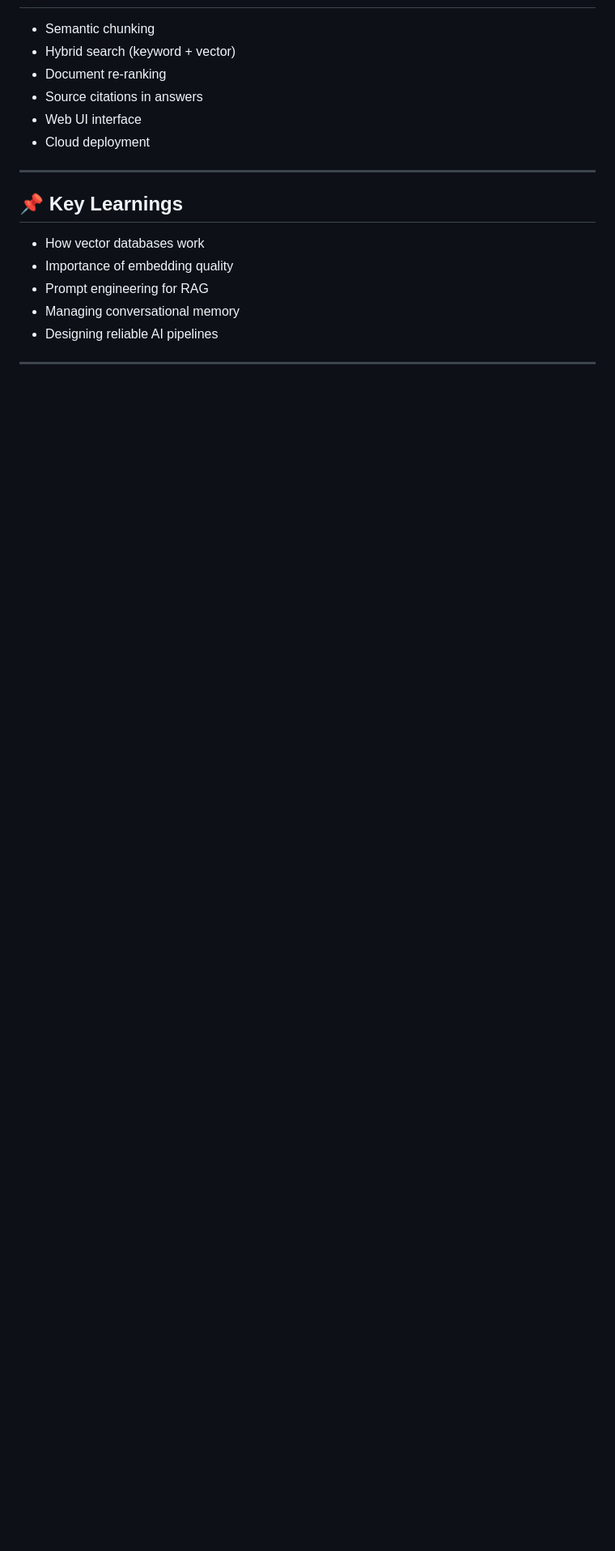
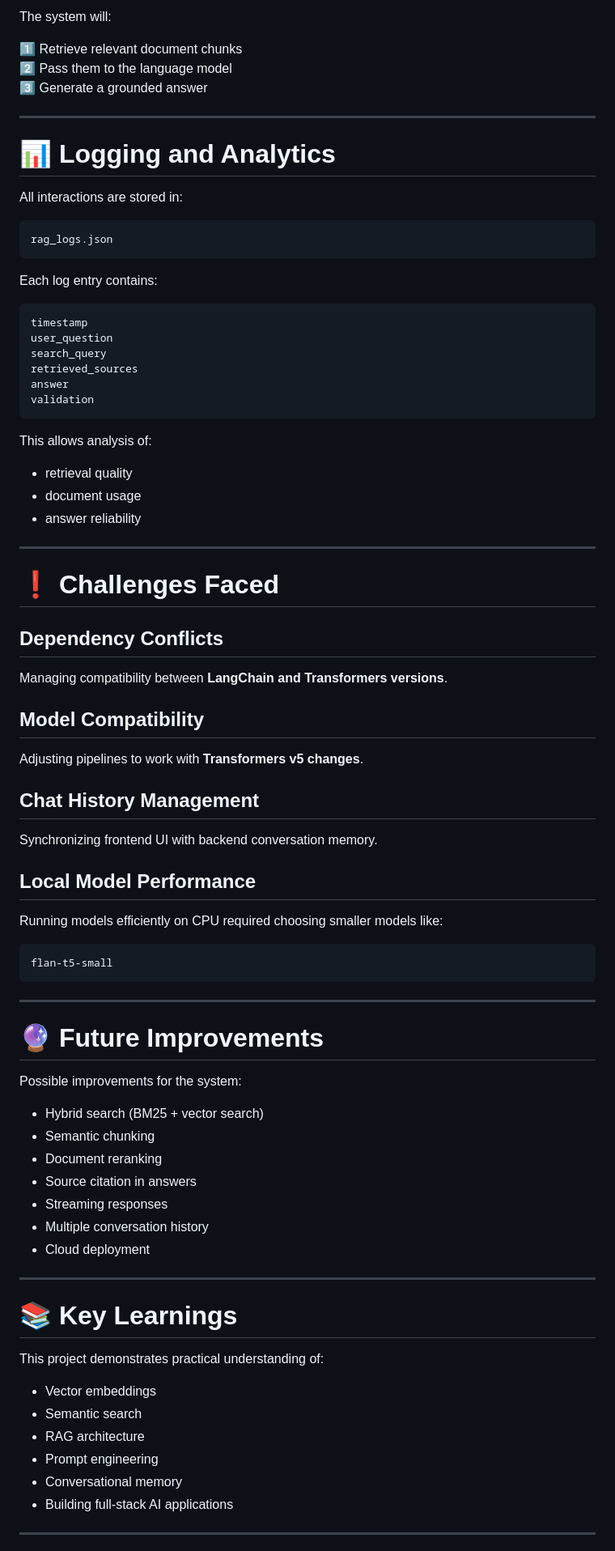
Before and after one commit to harshkumar6267411862/RAG-for-DSA, a Markdown page: README.md, the part around one of its changes. Shown at 81% size. GitHub-like rendering; blank space fills up the shorter version.

````diff
--- a/README.md
+++ b/README.md
@@ -143,19 +258,82 @@ These were resolved through:
+The system will:
+
+1️⃣ Retrieve relevant document chunks
+2️⃣ Pass them to the language model
+3️⃣ Generate a grounded answer
+
+---
+
+# 📊 Logging and Analytics
+
+All interactions are stored in:
+
+```
+rag_logs.json
+```
+
+Each log entry contains:
+
+```
+timestamp
+user_question
+search_query
+retrieved_sources
+answer
+validation
+```
+
+This allows analysis of:
+
+- retrieval quality
+- document usage
+- answer reliability
+
+---
+
+# ❗ Challenges Faced
+
+## Dependency Conflicts
+Managing compatibility between **LangChain and Transformers versions**.
+
+## Model Compatibility
+Adjusting pipelines to work with **Transformers v5 changes**.
+
+## Chat History Management
+Synchronizing frontend UI with backend conversation memory.
+
+## Local Model Performance
+Running models efficiently on CPU required choosing smaller models like:
+
+```
+flan-t5-small
+```
+
+---
+
+# 🔮 Future Improvements
+
+Possible improvements for the system:
+
+- Hybrid search (BM25 + vector search)
 - Semantic chunking
-- Hybrid search (keyword + vector)
-- Document re-ranking
-- Source citations in answers
-- Web UI interface
+- Document reranking
+- Source citation in answers
+- Streaming responses
+- Multiple conversation history
 - Cloud deployment
 
 ---
 
-## 📌 Key Learnings
+# 📚 Key Learnings
 
-- How vector databases work
-- Importance of embedding quality
-- Prompt engineering for RAG
-- Managing conversational memory
-- Designing reliable AI pipelines
+This project demonstrates practical understanding of:
+
+- Vector embeddings
+- Semantic search
+- RAG architecture
+- Prompt engineering
+- Conversational memory
+- Building full-stack AI applications
 
 ---
 
````
Also changed, not shown: other parts of README.md (+197 -82 lines).
